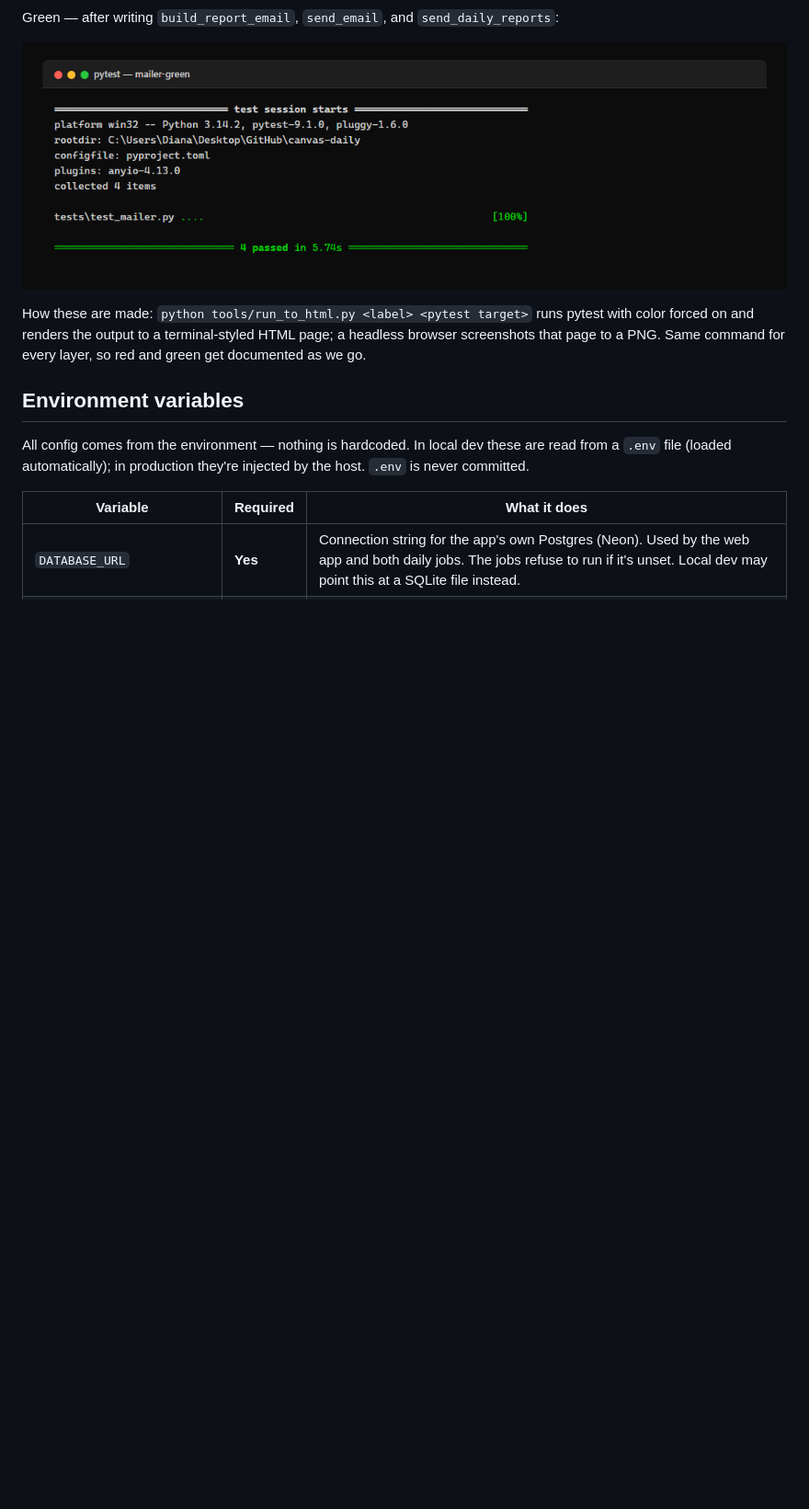
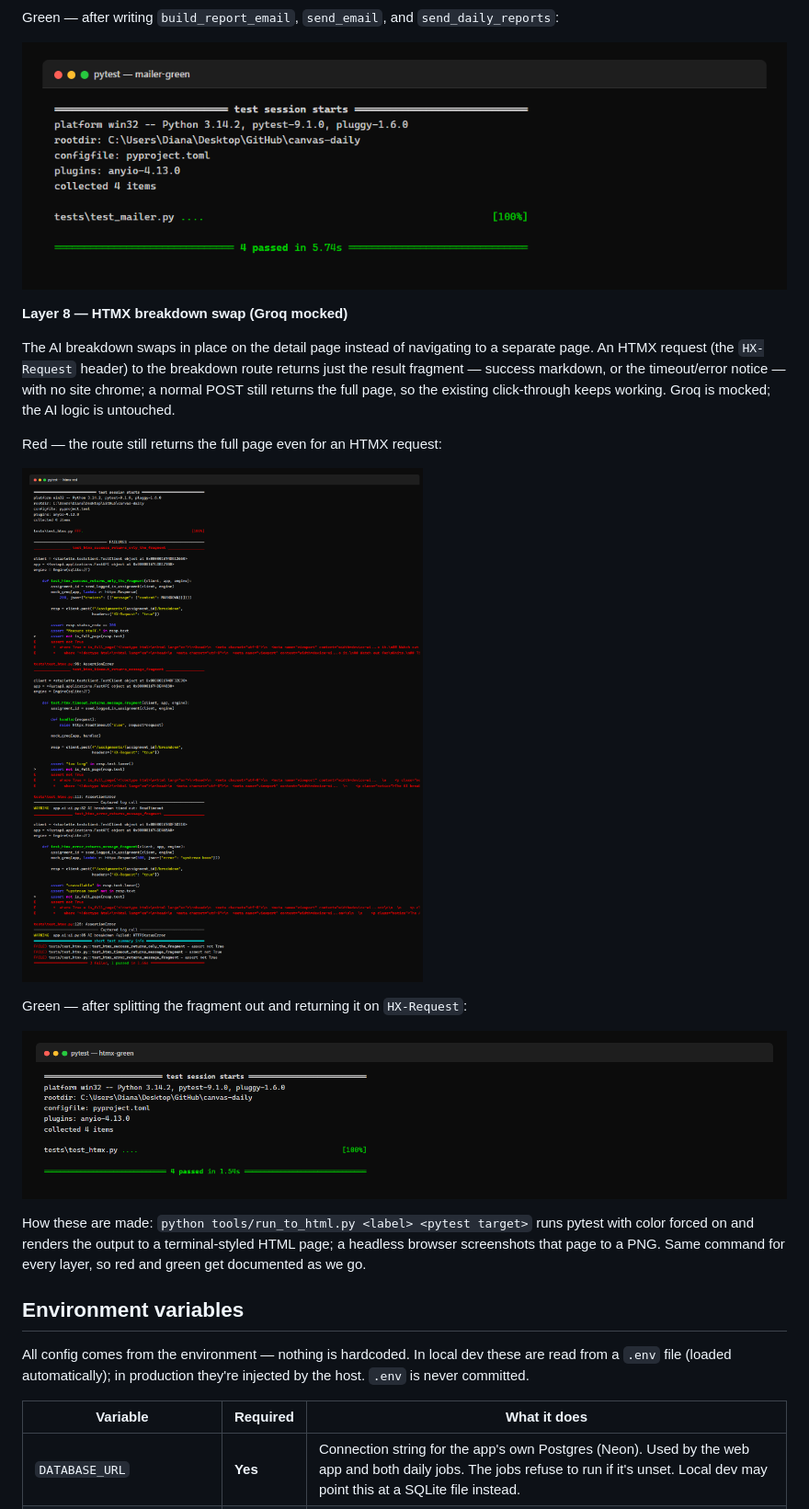
Before and after one commit to DBusch-Developer/canvas-daily, a Markdown page: README.md, the part around the change. Shown: that part at 92% size. Drawn GitHub-style; pictures changed too: docs/test-evidence/htmx-green.png (added), docs/test-evidence/htmx-red.png (added); blank space fills up the shorter version.

Commit message:
Swap AI breakdown in place with HTMX

```diff
--- a/README.md
+++ b/README.md
@@ -145,6 +145,18 @@ Green — after writing `build_report_email`, `send_email`, and `send_daily_repo
 
 ![Daily email tests passing — four green passes](docs/test-evidence/mailer-green.png)
 
+**Layer 8 — HTMX breakdown swap (Groq mocked)**
+
+The AI breakdown swaps in place on the detail page instead of navigating to a separate page. An HTMX request (the `HX-Request` header) to the breakdown route returns just the result fragment — success markdown, or the timeout/error notice — with no site chrome; a normal POST still returns the full page, so the existing click-through keeps working. Groq is mocked; the AI logic is untouched.
+
+Red — the route still returns the full page even for an HTMX request:
+
+![HTMX breakdown tests failing — three red failures, one pass](docs/test-evidence/htmx-red.png)
+
+Green — after splitting the fragment out and returning it on `HX-Request`:
+
+![HTMX breakdown tests passing — four green passes](docs/test-evidence/htmx-green.png)
+
 How these are made: `python tools/run_to_html.py <label> <pytest target>` runs pytest with color forced on and renders the output to a terminal-styled HTML page; a headless browser screenshots that page to a PNG. Same command for every layer, so red and green get documented as we go.
 
 ## Environment variables
```
Also changed, not shown: 10 other files.
